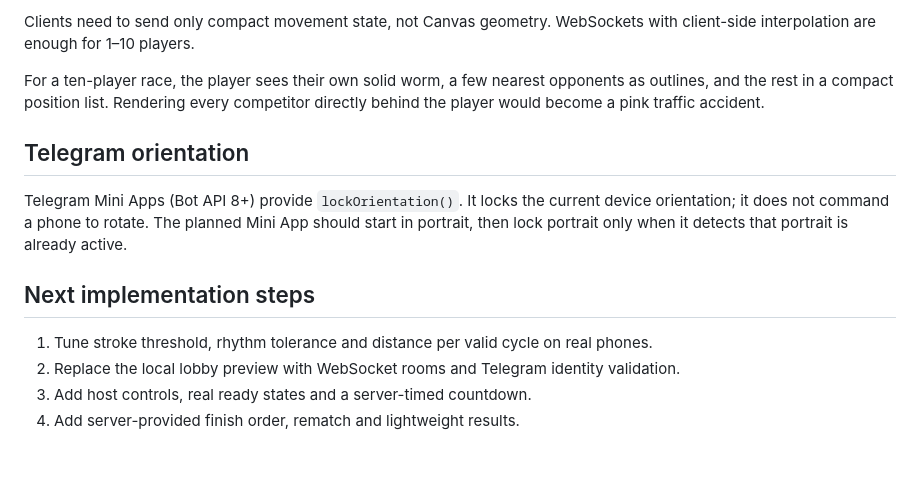
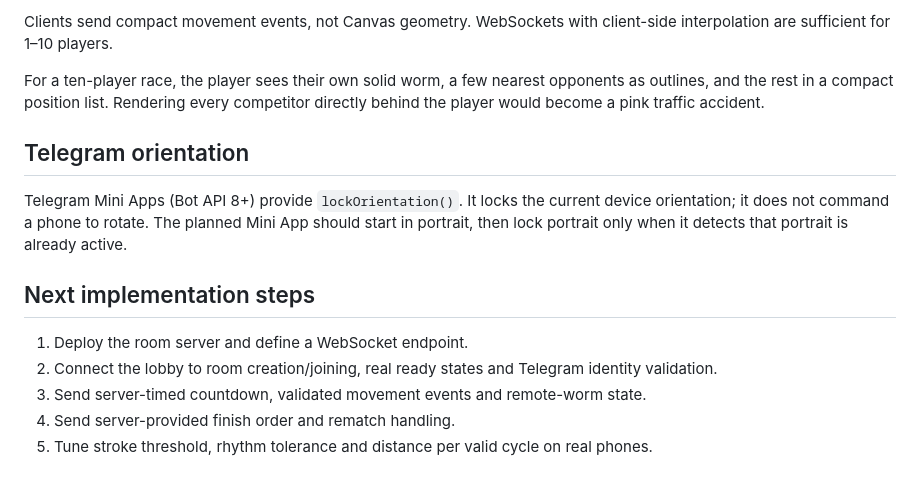
Before and after one commit to serebracode/Speedwoorms, a Markdown page: README.md, the part around one of its changes. Rendered like a GitHub page.

```diff
--- a/README.md
+++ b/README.md
@@ -73,5 +73,5 @@ The server should own:
 
-Clients need to send only compact movement state, not Canvas geometry. WebSockets with client-side interpolation are enough for 1–10 players.
+Clients send compact movement events, not Canvas geometry. WebSockets with client-side interpolation are sufficient for 1–10 players.
 
 For a ten-player race, the player sees their own solid worm, a few nearest opponents as outlines, and the rest in a compact position list. Rendering every competitor directly behind the player would become a pink traffic accident.
 
@@ -81,7 +81,8 @@ Telegram Mini Apps (Bot API 8+) provide `lockOrientation()`. It locks the curren
 
 ## Next implementation steps
 
-1. Tune stroke threshold, rhythm tolerance and distance per valid cycle on real phones.
-2. Replace the local lobby preview with WebSocket rooms and Telegram identity validation.
-3. Add host controls, real ready states and a server-timed countdown.
-4. Add server-provided finish order, rematch and lightweight results.
+1. Deploy the room server and define a WebSocket endpoint.
+2. Connect the lobby to room creation/joining, real ready states and Telegram identity validation.
+3. Send server-timed countdown, validated movement events and remote-worm state.
+4. Send server-provided finish order and rematch handling.
+5. Tune stroke threshold, rhythm tolerance and distance per valid cycle on real phones.
```
Also changed, not shown: other parts of README.md (+21 -21 lines).
